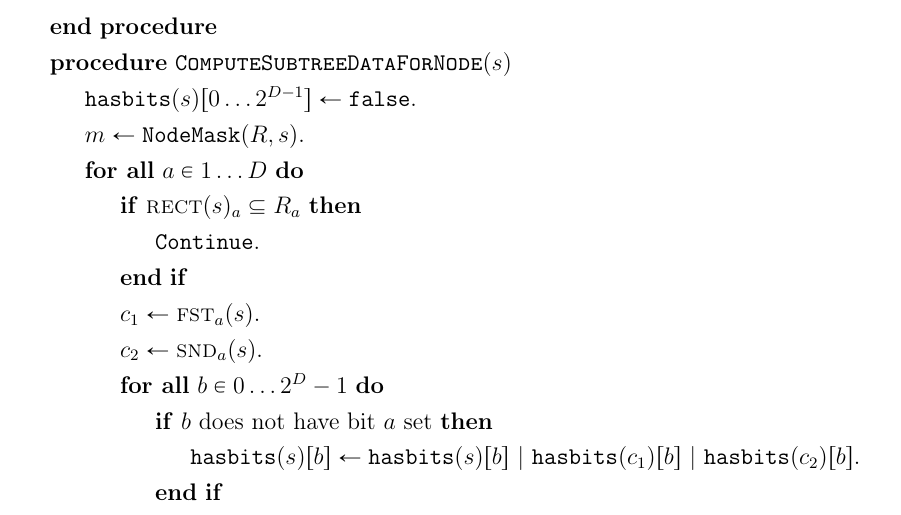
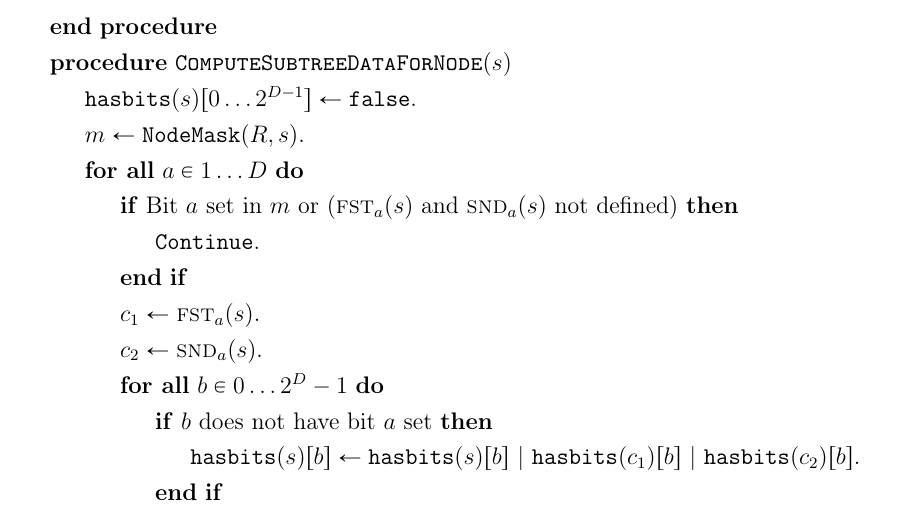
Before and after one commit to sisu/gradu, a LaTeX document (gradu.tex): part of page 44 of 70, cut so that both start at the same text. Compiled offline with pdfLaTeX.

Commit message:
Fix condition in ComputeSubtreeDataForNode to use m.

```diff
--- a/gradu.tex
+++ b/gradu.tex
@@ -1433,7 +1433,7 @@ In the end we regenerate the bits describing the values in the descendants by us
 	\State $\hasbits{s}{0\dots 2^{D-1}}\gets\texttt{false}$.
 	\State $m\gets\maskof{R,s}$.
 	\ForAll{$a \in 1\dots D$}
-		\If{$\rect{s}_a \subseteq R_a$}
+		\If{Bit $a$ set in $m$ or (\leftu{s}{a} and \rightu{s}{a} not defined)}
 			\State $\texttt{Continue}$.
 		\EndIf
 		\State $c_1\gets\leftu{s}{a}$.
```
